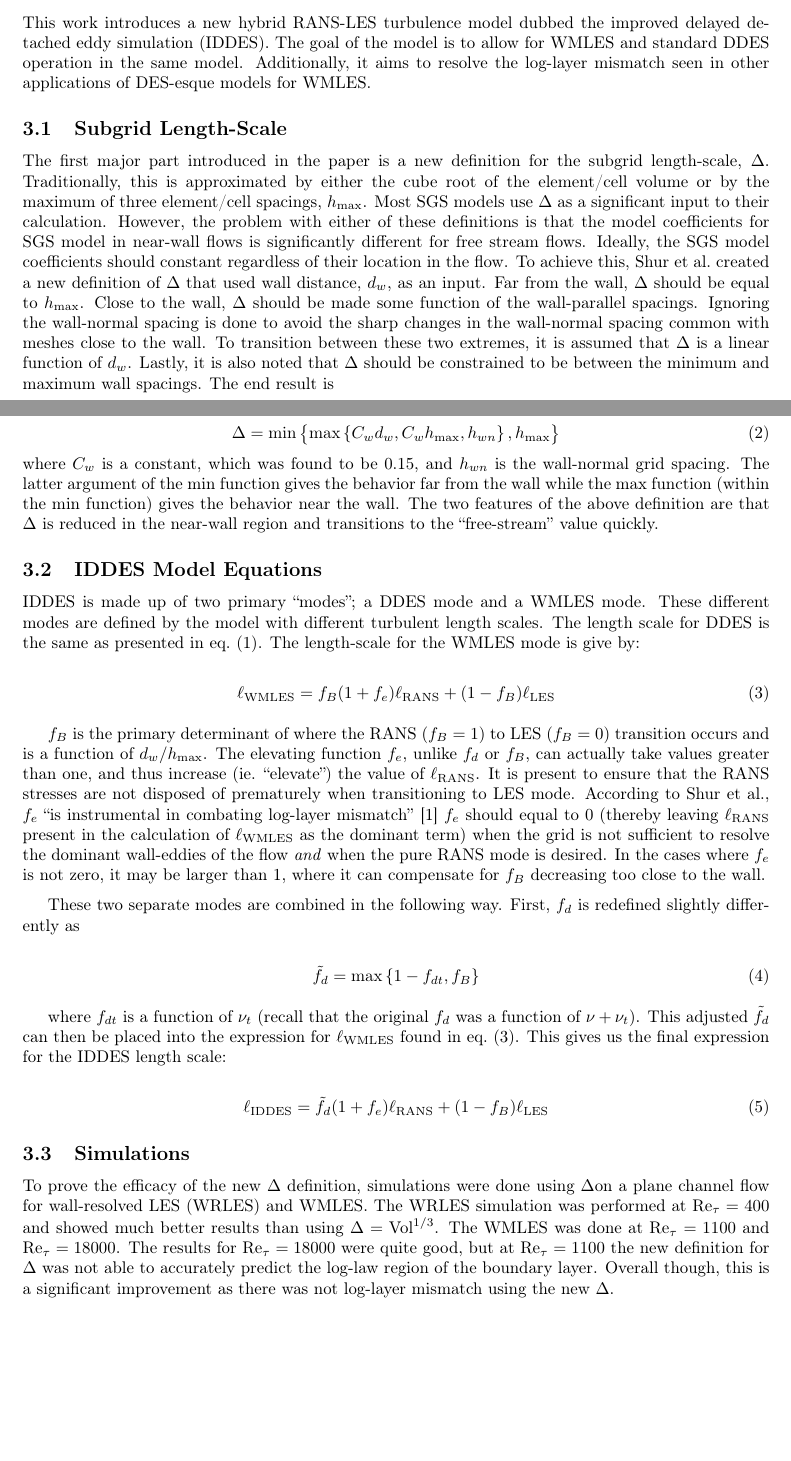
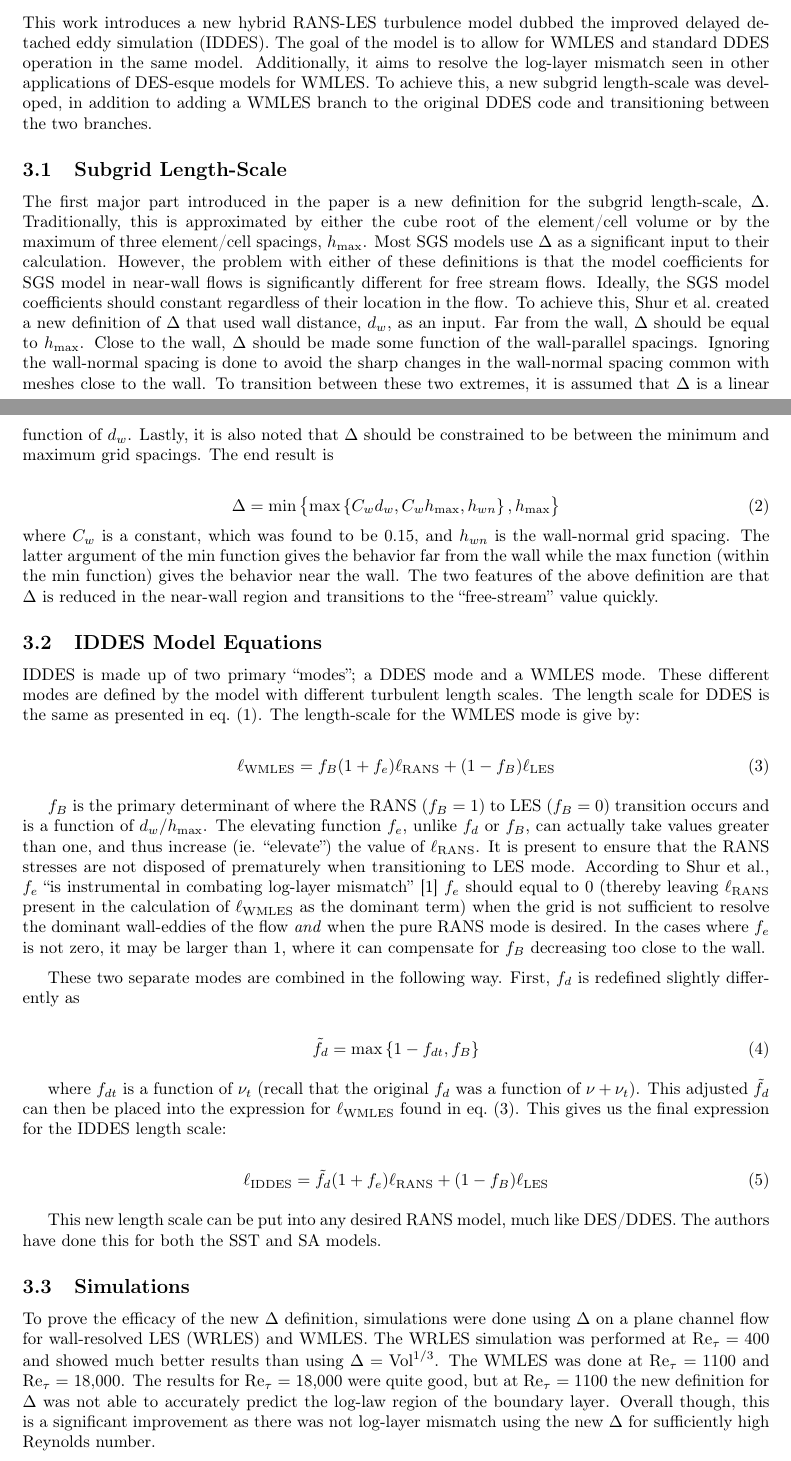
Before and after one commit to jrwrigh/ASEN6037-LitReview, a LaTeX document (main.tex): two parts of pages 3 and 4 of 7, joined at a grey line, cut so that both start at the same text, the shorter picture padded with empty space. Compiled offline with pdfLaTeX.

Commit message:
edit: Misc final edits

```diff
--- a/main.tex
+++ b/main.tex
@@ -46,11 +45,10 @@ There have been attempts to use DES as a wall-modeled LES (WMLES), where RANS is
 
 \section{Work Summary}
 This work introduces a new hybrid RANS-LES turbulence model dubbed the improved delayed detached eddy simulation (IDDES). The goal of the model is to allow for WMLES and standard DDES operation in the same model. Additionally, it aims to resolve the log-layer mismatch seen in other applications of DES-esque models for WMLES.
-%TODO Add sentence regarding things to be reviewed. ie:
-% To achieve this, a new subgrid length-scale was developed, in addition to the chagnes to the model euqations themselves.
+To achieve this, a new subgrid length-scale was developed, in addition to adding a WMLES branch to the original DDES code and transitioning between the two branches.
 
 \subsection{Subgrid Length-Scale}
-The first major part introduced in the paper is a new definition for the subgrid length-scale, \(\Delta \). Traditionally, this is approximated by either the cube root of the element/cell volume or by the maximum of three element/cell spacings, \(h_{\max} \). Most SGS models use \(\Delta \) as a significant input to their calculation. However, the problem with either of these definitions is that the model coefficients for SGS model in near-wall flows is significantly different for free stream flows. Ideally, the SGS model coefficients should constant regardless of their location in the flow. To achieve this, \citeauthor{shurHybridRANSLESApproach2008} created a new definition of \(\Delta \) that used wall distance, \(d_w \), as an input. Far from the wall, \(\Delta \) should be equal to \( h_{\max} \). Close to the wall, \(\Delta \) should be made some function of the wall-parallel spacings. Ignoring the wall-normal spacing is done to avoid the sharp changes in the wall-normal spacing common with meshes close to the wall. To transition between these two extremes, it is assumed that \(\Delta \) is a linear function of \(d_w \). Lastly, it is also noted that \(\Delta \) should be constrained to be between the minimum and maximum wall spacings. The end result is
+The first major part introduced in the paper is a new definition for the subgrid length-scale, \(\Delta \). Traditionally, this is approximated by either the cube root of the element/cell volume or by the maximum of three element/cell spacings, \(h_{\max} \). Most SGS models use \(\Delta \) as a significant input to their calculation. However, the problem with either of these definitions is that the model coefficients for SGS model in near-wall flows is significantly different for free stream flows. Ideally, the SGS model coefficients should constant regardless of their location in the flow. To achieve this, \citeauthor{shurHybridRANSLESApproach2008} created a new definition of \(\Delta \) that used wall distance, \(d_w \), as an input. Far from the wall, \(\Delta \) should be equal to \( h_{\max} \). Close to the wall, \(\Delta \) should be made some function of the wall-parallel spacings. Ignoring the wall-normal spacing is done to avoid the sharp changes in the wall-normal spacing common with meshes close to the wall. To transition between these two extremes, it is assumed that \(\Delta \) is a linear function of \(d_w \). Lastly, it is also noted that \(\Delta \) should be constrained to be between the minimum and maximum grid spacings. The end result is
 
 \begin{equation}\label{eq:delta}
     \Delta = \min \left \{
@@ -85,9 +81,11 @@ where \(f_{dt} \) is a function of \(\nu_t \) (recall that the original \(f_d \)
     \ell_\IDDES = \tilde{f}_d (1 + f_e) \ell_\RANS + (1 - f_B) \ell_\LES
 \end{equation}
 
+This new length scale can be put into any desired RANS model, much like DES/DDES. The authors have done this for both the SST and SA models.
+
 
 \subsection{Simulations}
 
-To prove the efficacy of the new \(\Delta \) definition, simulations were done using \(\Delta \)on a plane channel flow for wall-resolved LES (WRLES) and WMLES. The WRLES simulation was performed at \(\Ret = 400 \) and showed much better results than using \(\Delta = \textup{Vol}^{1/3} \).
-The WMLES was done at  \(\Ret = 1100 \) and \(\Ret = 18000 \). The results for \(\Ret = 18000 \) were quite good, but at \(\Ret = 1100\) the new definition for \(\Delta \) was not able to accurately predict the log-law region of the boundary layer. Overall though, this is a significant improvement as there was not log-layer mismatch using the new \(\Delta \).
+To prove the efficacy of the new \(\Delta \) definition, simulations were done using \(\Delta \) on a plane channel flow for wall-resolved LES (WRLES) and WMLES. The WRLES simulation was performed at \(\Ret = 400 \) and showed much better results than using \(\Delta = \textup{Vol}^{1/3} \).
+The WMLES was done at  \(\Ret = 1100 \) and \(\Ret = \) 18,000. The results for \(\Ret = \) 18,000 were quite good, but at \(\Ret = 1100\) the new definition for \(\Delta \) was not able to accurately predict the log-law region of the boundary layer. Overall though, this is a significant improvement as there was not log-layer mismatch using the new \(\Delta \) for sufficiently high Reynolds number.
 
```
Also changed, not shown: main.pdf, main.tex (13 more changed lines).
